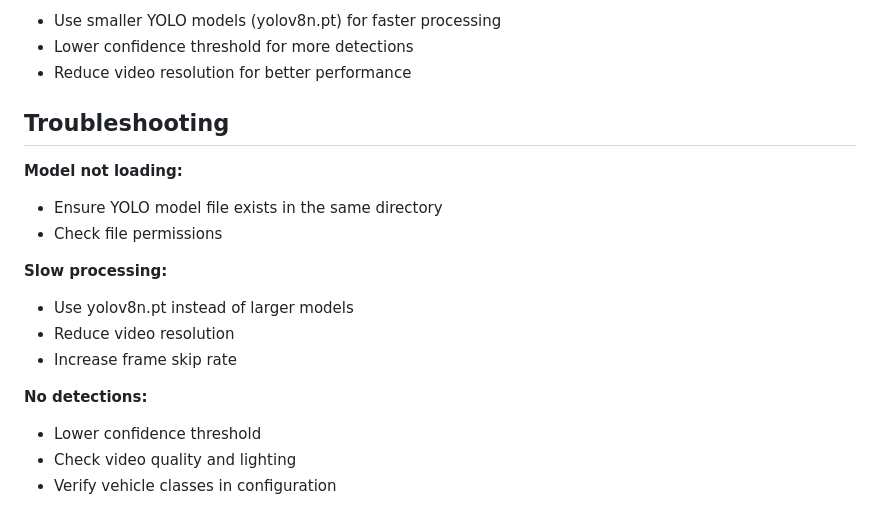
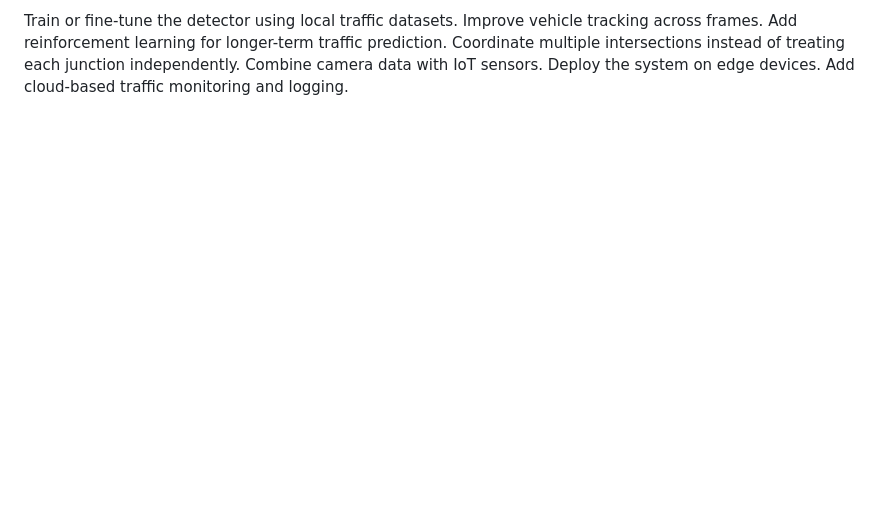
Before and after one commit to mafeef2005-rgb/Adaptive-Traffic-Signal-Control, a Markdown page: README.md, the part around one of its changes. Rendered like a GitHub page; blank space fills up the shorter version.

```diff
--- a/README.md
+++ b/README.md
@@ -95,19 +163,7 @@ Edit `app.py` to modify:
-- Use smaller YOLO models (yolov8n.pt) for faster processing
-- Lower confidence threshold for more detections
-- Reduce video resolution for better performance
-
-## Troubleshooting
-
-**Model not loading:**
-- Ensure YOLO model file exists in the same directory
-- Check file permissions
-
-**Slow processing:**
-- Use yolov8n.pt instead of larger models
-- Reduce video resolution
-- Increase frame skip rate
-
-**No detections:**
-- Lower confidence threshold
-- Check video quality and lighting
-- Verify vehicle classes in configuration
+Train or fine-tune the detector using local traffic datasets.
+Improve vehicle tracking across frames.
+Add reinforcement learning for longer-term traffic prediction.
+Coordinate multiple intersections instead of treating each junction independently.
+Combine camera data with IoT sensors.
+Deploy the system on edge devices.
+Add cloud-based traffic monitoring and logging.
```
Also changed, not shown: other parts of README.md (+141 -73 lines).
